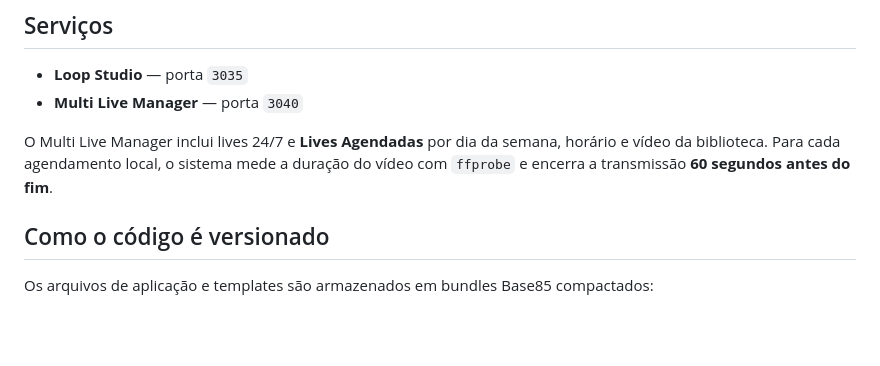
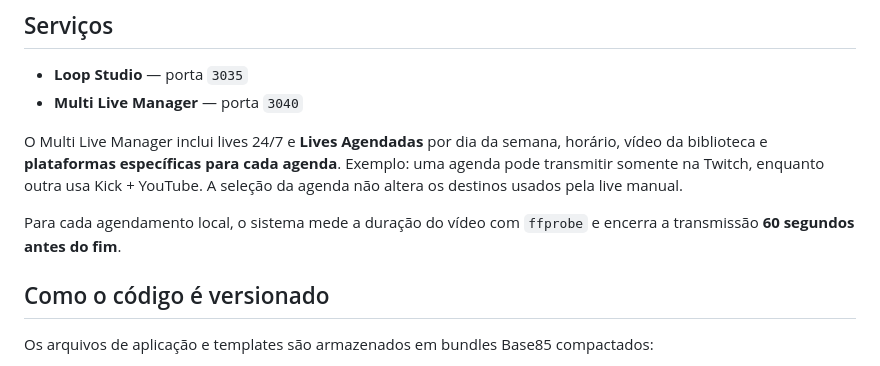
Before and after one commit to danilostorm/hoststorm-lofi-suite, a Markdown page: README.md, the part around the change. Rendered like a GitHub page; blank space fills up the shorter version.

Commit message:
docs: document per-schedule platform selection

```diff
--- a/README.md
+++ b/README.md
@@ -7,7 +7,9 @@ Suite para criação de loops longos e gerenciamento de múltiplas lives RTMP.
 - **Loop Studio** — porta `3035`
 - **Multi Live Manager** — porta `3040`
 
-O Multi Live Manager inclui lives 24/7 e **Lives Agendadas** por dia da semana, horário e vídeo da biblioteca. Para cada agendamento local, o sistema mede a duração do vídeo com `ffprobe` e encerra a transmissão **60 segundos antes do fim**.
+O Multi Live Manager inclui lives 24/7 e **Lives Agendadas** por dia da semana, horário, vídeo da biblioteca e **plataformas específicas para cada agenda**. Exemplo: uma agenda pode transmitir somente na Twitch, enquanto outra usa Kick + YouTube. A seleção da agenda não altera os destinos usados pela live manual.
+
+Para cada agendamento local, o sistema mede a duração do vídeo com `ffprobe` e encerra a transmissão **60 segundos antes do fim**.
 
 ## Como o código é versionado
 
```
